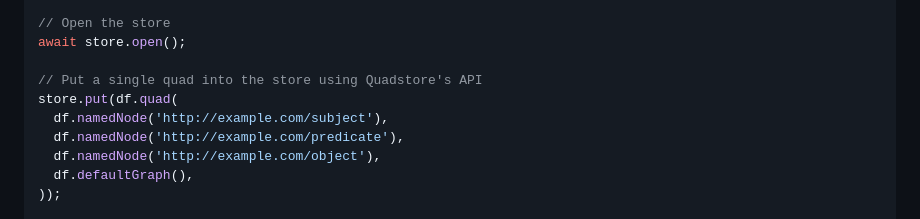
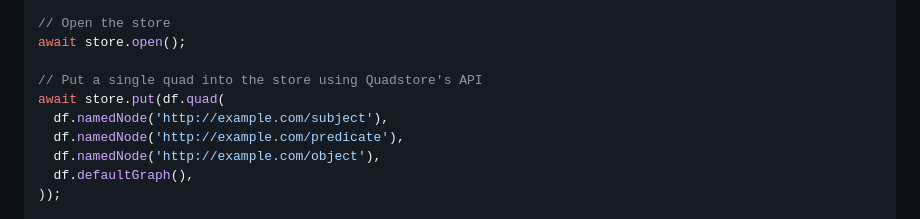
Before and after one commit to jacoscaz/quadstore, a Markdown page: README.md, the part around the change. Drawn GitHub-style.

Commit message:
fixes missing await in README.md

```diff
--- a/README.md
+++ b/README.md
@@ -70,7 +70,7 @@ const engine = new Engine(store);
 await store.open();
 
 // Put a single quad into the store using Quadstore's API
-store.put(df.quad(
+await store.put(df.quad(
   df.namedNode('http://example.com/subject'),
   df.namedNode('http://example.com/predicate'),
   df.namedNode('http://example.com/object'),
```
Also changed, not shown: docs/README.md (+1 -1 lines).
